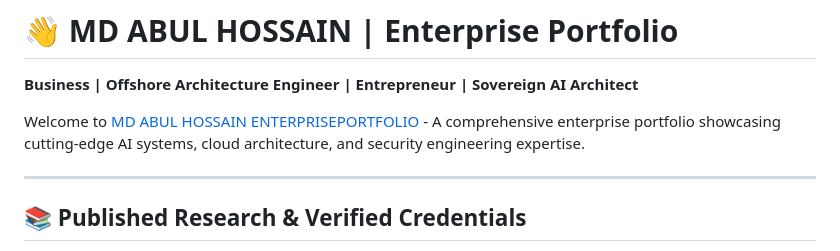
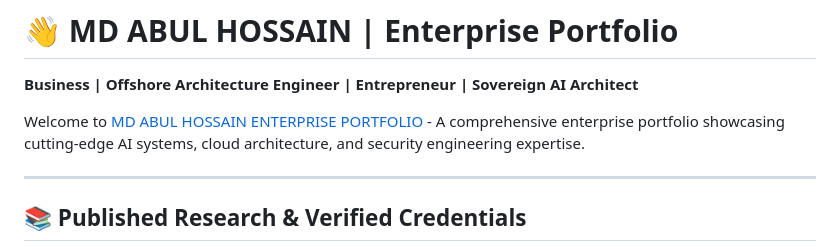
Before and after one commit to AnticipatedD/mdahossain, a Markdown page: README.md, the part around the change. GitHub-like rendering.

```diff
--- a/README.md
+++ b/README.md
@@ -2,7 +2,7 @@
 
 **Business | Offshore Architecture Engineer | Entrepreneur | Sovereign AI Architect**
 
-Welcome to [MD ABUL HOSSAIN ENTERPRISEPORTFOLIO](https://mdabulhossainn.netlify.app) - A comprehensive enterprise portfolio showcasing cutting-edge AI systems, cloud architecture, and security engineering expertise.
+Welcome to [MD ABUL HOSSAIN ENTERPRISE PORTFOLIO](https://mdabulhossainn.netlify.app) - A comprehensive enterprise portfolio showcasing cutting-edge AI systems, cloud architecture, and security engineering expertise.
 
 ---
 
```
